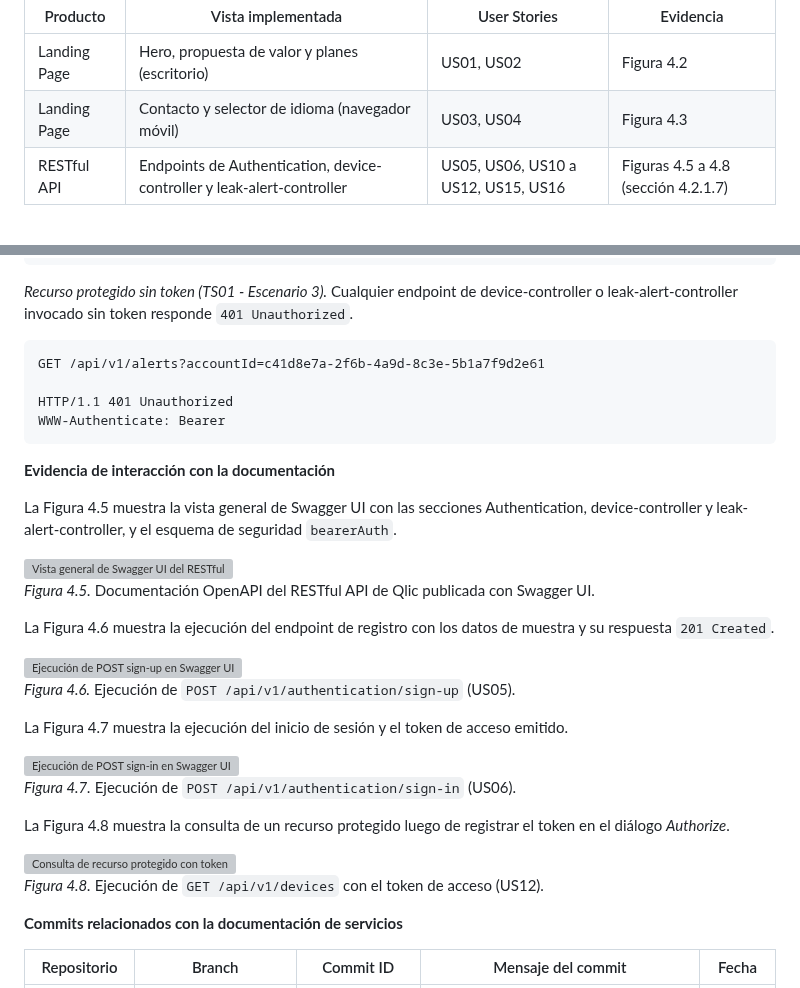
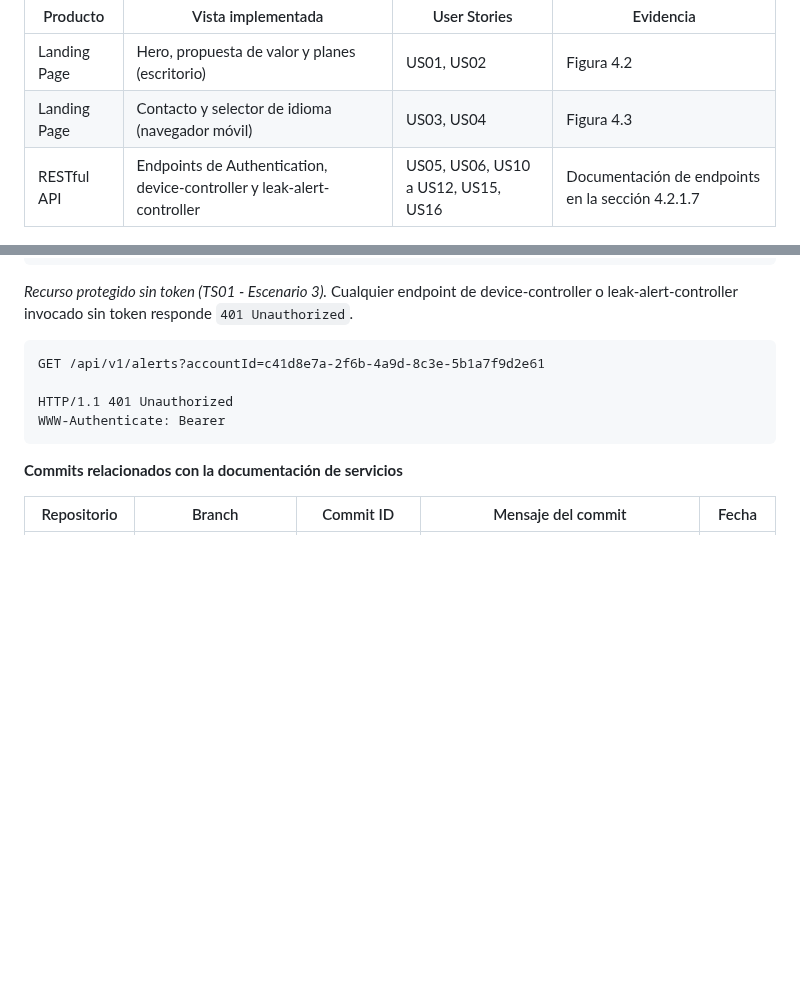
Before and after one commit to 1ACC0238-2620-13984-Aplicaciones-Mov/upc-pre-202620-1acc0238-13984-Qlic-report, a Markdown page: report/chapter-4.md, 2 parts joined by grey strips. Rendered like a GitHub page; blank space fills up the shorter version; grey boxes are pictures that could not be loaded.

Commit message:
docs(chapter-4): update execution evidence screenshots

````diff
--- a/report/chapter-4.md
+++ b/report/chapter-4.md
@@ -382,7 +382,7 @@ Durante el Sprint 1 el equipo implementó y desplegó dos de los productos de la
 |---|---|---|---|
 | Landing Page | Hero, propuesta de valor y planes (escritorio) | US01, US02 | Figura 4.2 |
 | Landing Page | Contacto y selector de idioma (navegador móvil) | US03, US04 | Figura 4.3 |
-| RESTful API | Endpoints de Authentication, device-controller y leak-alert-controller | US05, US06, US10 a US12, US15, US16 | Figuras 4.5 a 4.8 (sección 4.2.1.7) |
+| RESTful API | Endpoints de Authentication, device-controller y leak-alert-controller | US05, US06, US10 a US12, US15, US16 | Documentación de endpoints en la sección 4.2.1.7 |
 
 ![Landing Page desplegado en navegador de escritorio](../images/execution/landing-desktop.png)
 
@@ -661,32 +655,6 @@ HTTP/1.1 401 Unauthorized
 WWW-Authenticate: Bearer
 ```
 
-**Evidencia de interacción con la documentación**
-
-La Figura 4.5 muestra la vista general de Swagger UI con las secciones Authentication, device-controller y leak-alert-controller, y el esquema de seguridad `bearerAuth`.
-
-<img src="../images/services/swagger_overview.png" alt="Vista general de Swagger UI del RESTful API de Qlic" width="800">
-
-*Figura 4.5.* Documentación OpenAPI del RESTful API de Qlic publicada con Swagger UI.
-
-La Figura 4.6 muestra la ejecución del endpoint de registro con los datos de muestra y su respuesta `201 Created`.
-
-<img src="../images/services/swagger_sign_up.png" alt="Ejecución de POST sign-up en Swagger UI" width="800">
-
-*Figura 4.6.* Ejecución de `POST /api/v1/authentication/sign-up` (US05).
-
-La Figura 4.7 muestra la ejecución del inicio de sesión y el token de acceso emitido.
-
-<img src="../images/services/swagger_sign_in.png" alt="Ejecución de POST sign-in en Swagger UI" width="800">
-
-*Figura 4.7.* Ejecución de `POST /api/v1/authentication/sign-in` (US06).
-
-La Figura 4.8 muestra la consulta de un recurso protegido luego de registrar el token en el diálogo *Authorize*.
-
-<img src="../images/services/swagger_authorized_request.png" alt="Consulta de recurso protegido con token en Swagger UI" width="800">
-
-*Figura 4.8.* Ejecución de `GET /api/v1/devices` con el token de acceso (US12).
-
 **Commits relacionados con la documentación de servicios**
 
 | Repositorio | Branch | Commit ID | Mensaje del commit | Fecha |
````
Also changed, not shown: other parts of report/chapter-4.md (+0 -6 lines), images/execution/landing-desktop.png (added), images/execution/landing-mobile.png (added).
